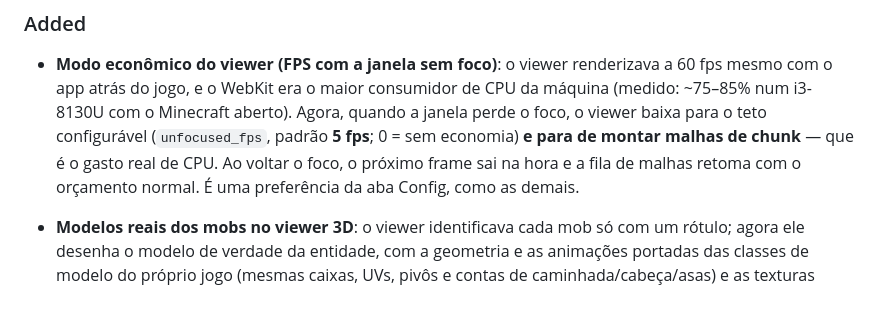
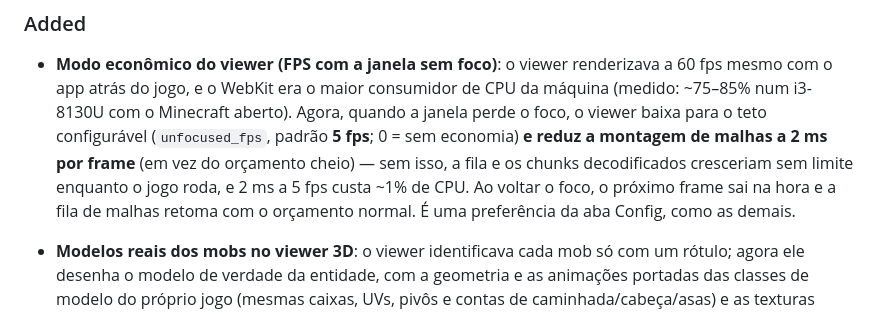
Before and after one commit to MiguelSilvaPorto/baritonelauncher, a Markdown page: docs/CHANGELOG.md, the part around the change. Rendered like a GitHub page.

```diff
--- a/docs/CHANGELOG.md
+++ b/docs/CHANGELOG.md
@@ -266,9 +266,11 @@ Notable user-facing changes to **Baritone Orchestrator** are documented here. Th
 - **Modo econômico do viewer (FPS com a janela sem foco)**: o viewer renderizava a 60 fps mesmo com o
   app atrás do jogo, e o WebKit era o maior consumidor de CPU da máquina (medido: ~75–85% num
   i3-8130U com o Minecraft aberto). Agora, quando a janela perde o foco, o viewer baixa para o teto
-  configurável (`unfocused_fps`, padrão **5 fps**; 0 = sem economia) **e para de montar malhas de
-  chunk** — que é o gasto real de CPU. Ao voltar o foco, o próximo frame sai na hora e a fila de
-  malhas retoma com o orçamento normal. É uma preferência da aba Config, como as demais.
+  configurável (`unfocused_fps`, padrão **5 fps**; 0 = sem economia) **e reduz a montagem de malhas a
+  2 ms por frame** (em vez do orçamento cheio) — sem isso, a fila e os chunks decodificados cresceriam
+  sem limite enquanto o jogo roda, e 2 ms a 5 fps custa ~1% de CPU. Ao voltar o foco, o próximo frame
+  sai na hora e a fila de malhas retoma com o orçamento normal. É uma preferência da aba Config, como
+  as demais.
 - **Modelos reais dos mobs no viewer 3D**: o viewer identificava cada mob só com um rótulo; agora ele
   desenha o modelo de verdade da entidade, com a geometria e as animações portadas das classes de
   modelo do próprio jogo (mesmas caixas, UVs, pivôs e contas de caminhada/cabeça/asas) e as texturas
```
Also changed, not shown: AGENTS.md (+3 -1 lines), CLAUDE.md (+3 -1 lines).
